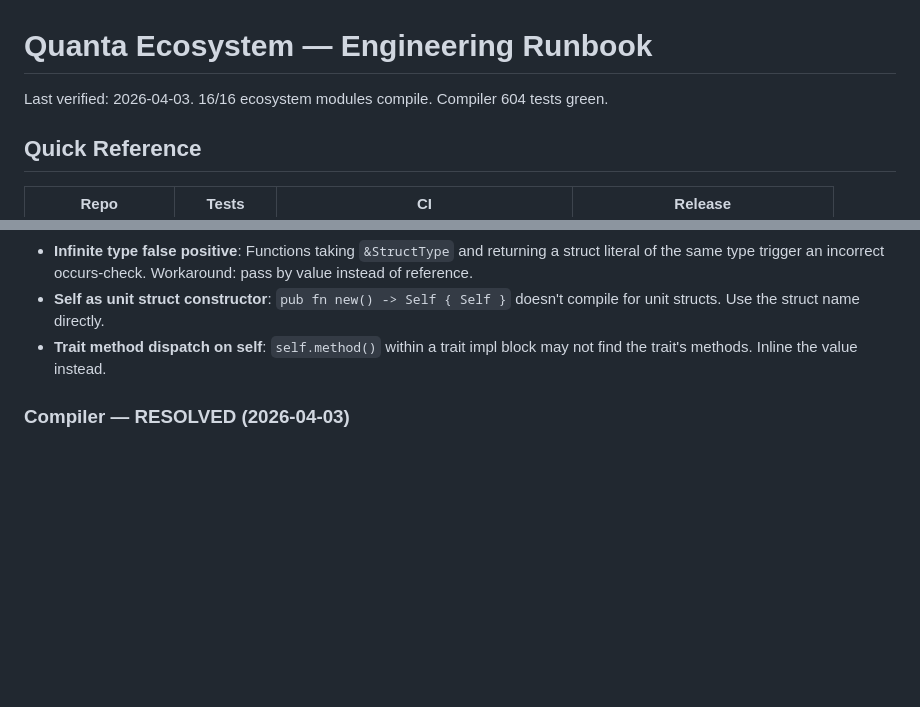
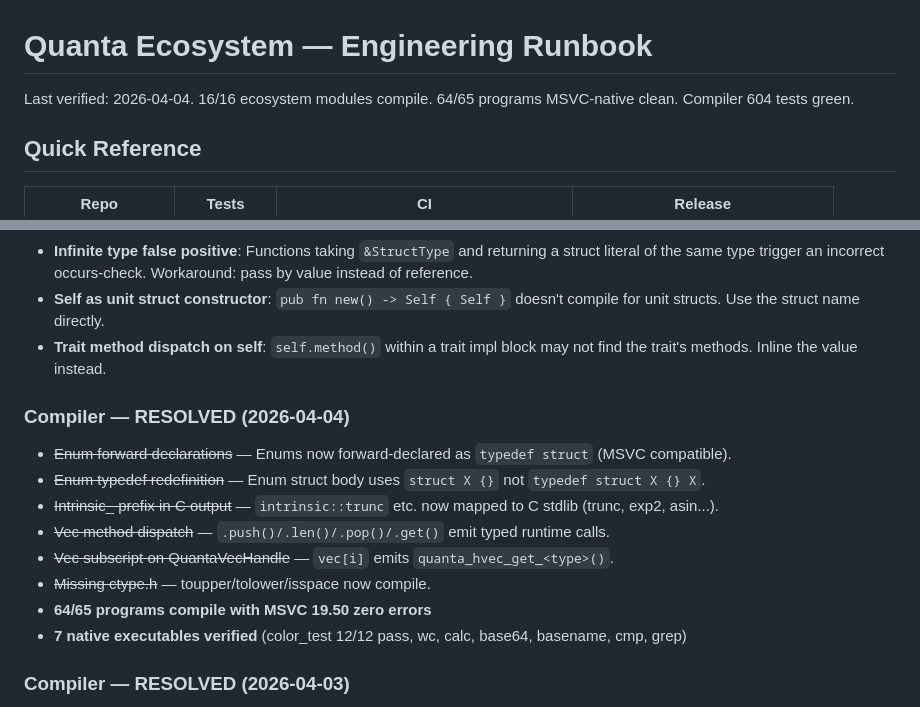
Before and after one commit to HarperZ9/quanta-universe, a Markdown page: ENGINEERING.md, 2 parts joined by grey strips. Rendered like a GitHub page; blank space fills up the shorter version.

Commit message:
Update ENGINEERING.md: 64/65 programs MSVC-native, 7 verified exes
Co-Authored-By: Claude Opus 4.6 (1M context) <noreply@anthropic.com>

```diff
--- a/ENGINEERING.md
+++ b/ENGINEERING.md
@@ -1,6 +1,6 @@
 # Quanta Ecosystem — Engineering Runbook
 
-Last verified: 2026-04-03. 16/16 ecosystem modules compile. Compiler 604 tests green.
+Last verified: 2026-04-04. 16/16 ecosystem modules compile. 64/65 programs MSVC-native clean. Compiler 604 tests green.
 
 ## Quick Reference
 
@@ -71,6 +71,16 @@ Last verified: 2026-04-03. 16/16 ecosystem modules compile. Compiler 604 tests g
 - **Self as unit struct constructor**: `pub fn new() -> Self { Self }` doesn't compile for unit structs. Use the struct name directly.
 - **Trait method dispatch on self**: `self.method()` within a trait impl block may not find the trait's methods. Inline the value instead.
 
+### Compiler — RESOLVED (2026-04-04)
+- ~~Enum forward declarations~~ — Enums now forward-declared as `typedef struct` (MSVC compatible).
+- ~~Enum typedef redefinition~~ — Enum struct body uses `struct X {}` not `typedef struct X {} X`.
+- ~~Intrinsic_ prefix in C output~~ — `intrinsic::trunc` etc. now mapped to C stdlib (trunc, exp2, asin...).
+- ~~Vec method dispatch~~ — `.push()/.len()/.pop()/.get()` emit typed runtime calls.
+- ~~Vec subscript on QuantaVecHandle~~ — `vec[i]` emits `quanta_hvec_get_<type>()`.
+- ~~Missing ctype.h~~ — toupper/tolower/isspace now compile.
+- **64/65 programs compile with MSVC 19.50 zero errors**
+- **7 native executables verified** (color_test 12/12 pass, wc, calc, base64, basename, cmp, grep)
+
 ### Compiler — RESOLVED (2026-04-03)
 - ~~No module imports~~ — `mod foo;` and `use foo::bar;` fully implemented.
 - ~~No trait dispatch~~ — Trait resolution, vtables, dynamic dispatch all work.
```
